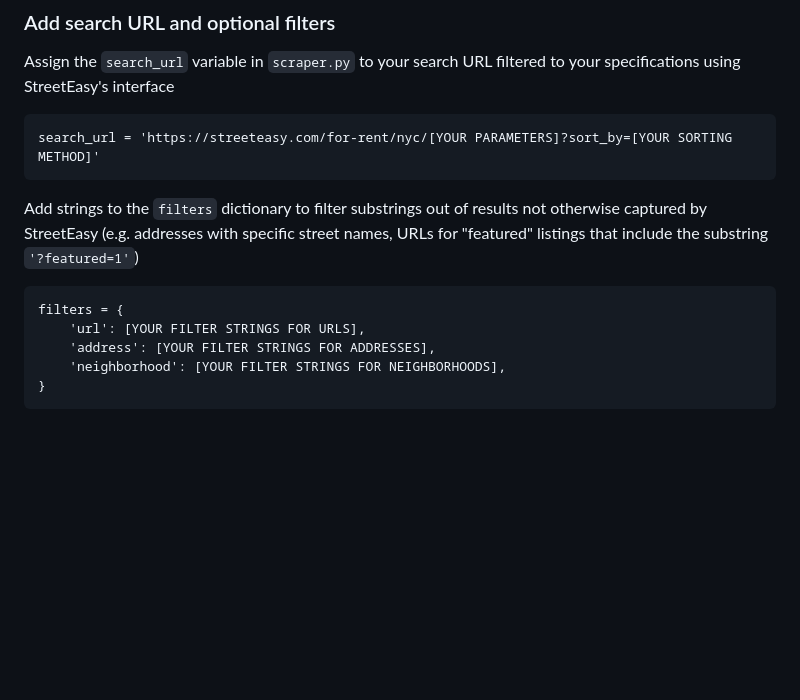
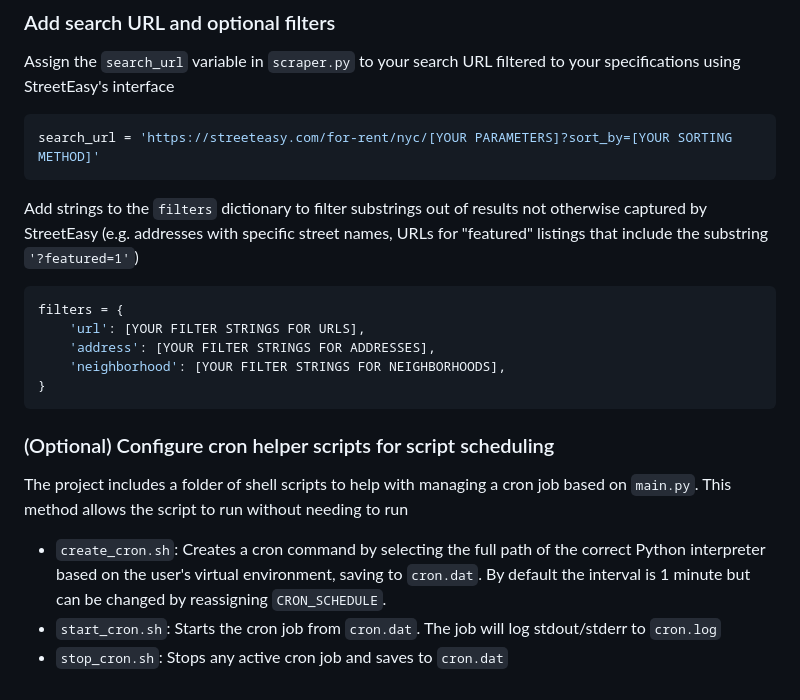
Before and after one commit to v13b9/streeteasy-monitor, a Markdown page: README.md, the part around one of its changes. GitHub-like rendering; blank space fills up the shorter version.

````diff
--- a/README.md
+++ b/README.md
@@ -70,14 +93,19 @@ NAME=[YOUR NAME]
 
 ### Add search URL and optional filters
 Assign the `search_url` variable in `scraper.py` to your search URL filtered to your specifications using StreetEasy's interface
-```
+```python
 search_url = 'https://streeteasy.com/for-rent/nyc/[YOUR PARAMETERS]?sort_by=[YOUR SORTING METHOD]'
 ```
 Add strings to the `filters` dictionary to filter substrings out of results not otherwise captured by StreetEasy (e.g. addresses with specific street names, URLs for "featured" listings that include the substring `'?featured=1'`)
-```
+```python
 filters = {
     'url': [YOUR FILTER STRINGS FOR URLS],
     'address': [YOUR FILTER STRINGS FOR ADDRESSES],
     'neighborhood': [YOUR FILTER STRINGS FOR NEIGHBORHOODS],
 }
 ```
+### (Optional) Configure cron helper scripts for script scheduling
+The project includes a folder of shell scripts to help with managing a cron job based on `main.py`. This method allows the script to run without needing to run
+- `create_cron.sh`: Creates a cron command by selecting the full path of the correct Python interpreter based on the user's virtual environment, saving to `cron.dat`. By default the interval is 1 minute but can be changed by reassigning `CRON_SCHEDULE`.
+- `start_cron.sh`: Starts the cron job from `cron.dat`. The job will log stdout/stderr to `cron.log`
+- `stop_cron.sh`: Stops any active cron job and saves to `cron.dat`
````
Also changed, not shown: other parts of README.md (+32 -9 lines).
